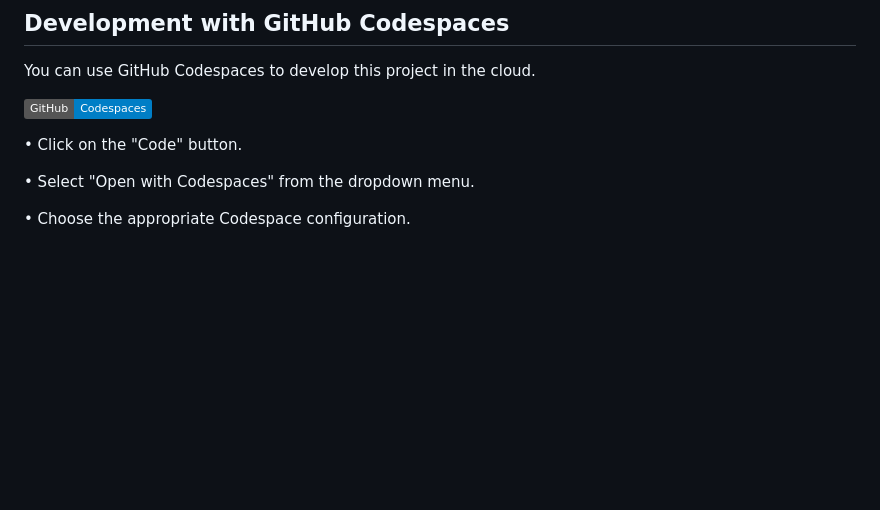
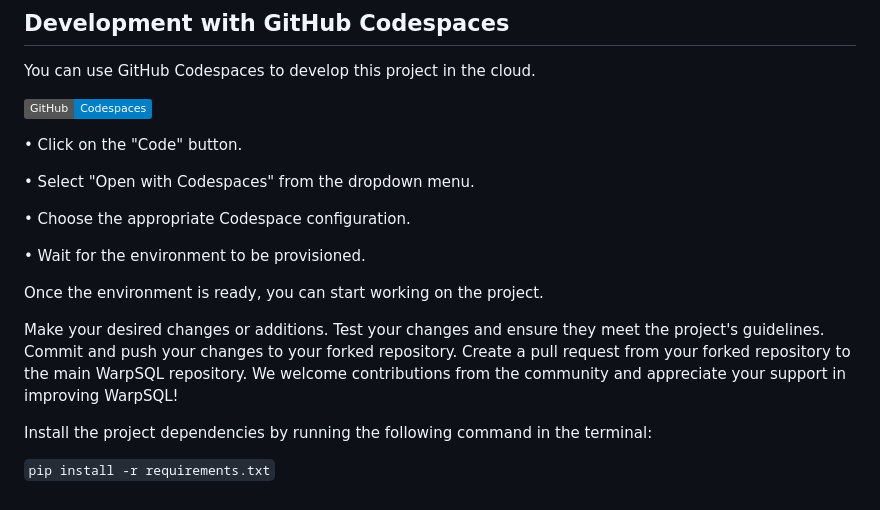
Before and after one commit to Samagra-Development/WarpSQL, a Markdown page: README.md, the part around the change. Rendered like a GitHub page; badges without logos; blank space fills up the shorter version.

Commit message:
Refactor Readme

````diff
--- a/README.md
+++ b/README.md
@@ -87,3 +87,17 @@ You can use GitHub Codespaces to develop this project in the cloud.
 • Select "Open with Codespaces" from the dropdown menu.
 
 • Choose the appropriate Codespace configuration.
+
+• Wait for the environment to be provisioned.
+
+Once the environment is ready, you can start working on the project.
+
+Make your desired changes or additions.
+Test your changes and ensure they meet the project's guidelines.
+Commit and push your changes to your forked repository.
+Create a pull request from your forked repository to the main WarpSQL repository.
+We welcome contributions from the community and appreciate your support in improving WarpSQL!
+
+Install the project dependencies by running the following command in the terminal:
+
+```pip install -r requirements.txt```
````
